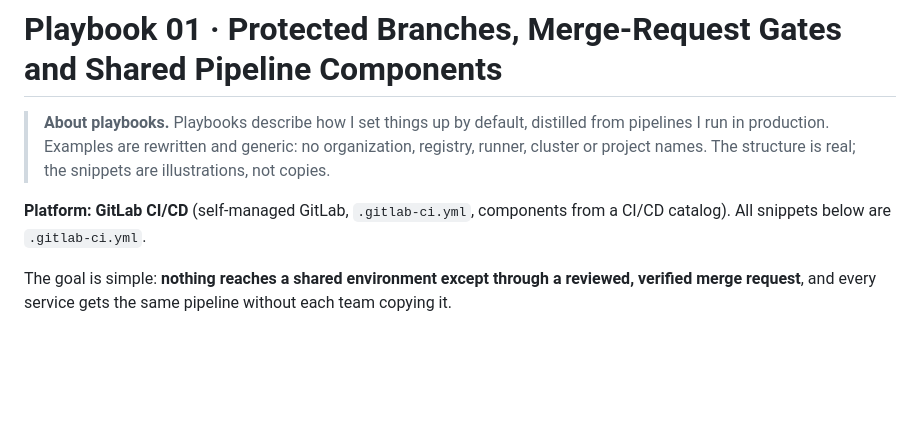
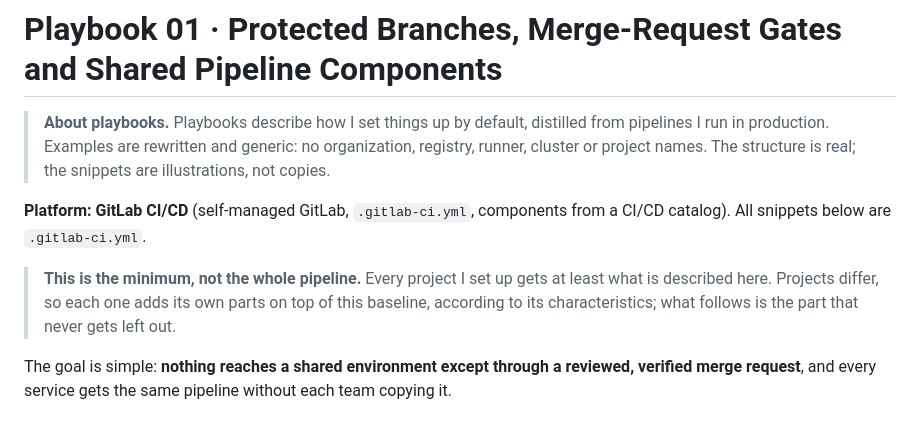
Before and after one commit to vikriusman/curated, a Markdown page: playbooks/01-protected-branch-pipeline/README.md, the part around the change. Rendered like a GitHub page; blank space fills up the shorter version.

Commit message:
Playbook 01: state that this is the minimum baseline, extended per project
Co-Authored-By: Claude Opus 5.5 <noreply@anthropic.com>

```diff
--- a/playbooks/01-protected-branch-pipeline/README.md
+++ b/playbooks/01-protected-branch-pipeline/README.md
@@ -3,6 +3,8 @@
 > **About playbooks.** Playbooks describe how I set things up by default, distilled from pipelines I run in production. Examples are rewritten and generic: no organization, registry, runner, cluster or project names. The structure is real; the snippets are illustrations, not copies.
 
 **Platform: GitLab CI/CD** (self-managed GitLab, `.gitlab-ci.yml`, components from a CI/CD catalog). All snippets below are `.gitlab-ci.yml`.
+
+> **This is the minimum, not the whole pipeline.** Every project I set up gets at least what is described here. Projects differ, so each one adds its own parts on top of this baseline, according to its characteristics; what follows is the part that never gets left out.
 
 The goal is simple: **nothing reaches a shared environment except through a reviewed, verified merge request**, and every service gets the same pipeline without each team copying it.
 
```
